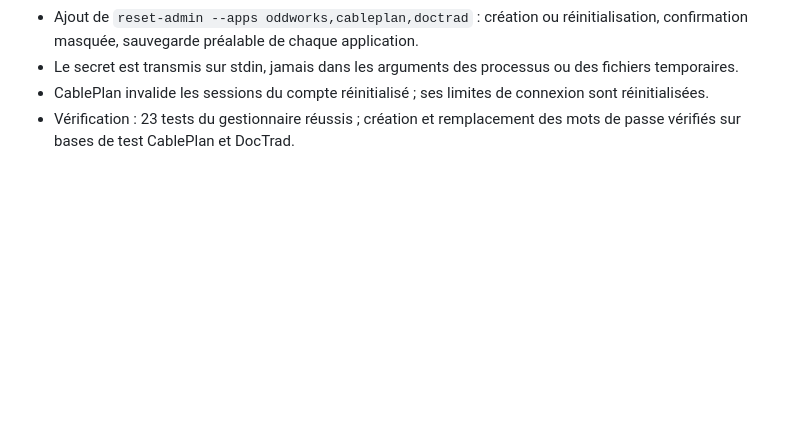
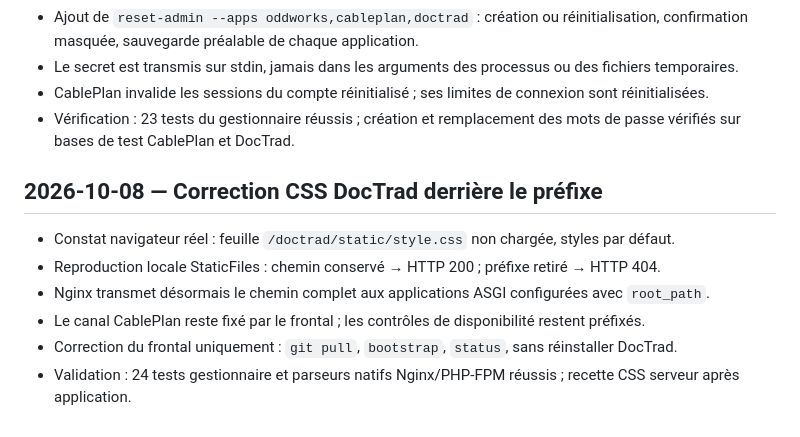
Before and after one commit to pigeonfou/OneForAll, a Markdown page: docs/recensement-etapes.md, the part around the change. Rendered like a GitHub page; blank space fills up the shorter version.

Commit message:
Preserve ASGI prefixes so DocTrad mounted CSS and JS load

```diff
--- a/docs/recensement-etapes.md
+++ b/docs/recensement-etapes.md
@@ -99,3 +99,12 @@ Aucun token, mot de passe, clé privée ou dump de données utilisateur n’est
 - Le secret est transmis sur stdin, jamais dans les arguments des processus ou des fichiers temporaires.
 - CablePlan invalide les sessions du compte réinitialisé ; ses limites de connexion sont réinitialisées.
 - Vérification : 23 tests du gestionnaire réussis ; création et remplacement des mots de passe vérifiés sur bases de test CablePlan et DocTrad.
+
+## 2026-10-08 — Correction CSS DocTrad derrière le préfixe
+
+- Constat navigateur réel : feuille `/doctrad/static/style.css` non chargée, styles par défaut.
+- Reproduction locale StaticFiles : chemin conservé → HTTP 200 ; préfixe retiré → HTTP 404.
+- Nginx transmet désormais le chemin complet aux applications ASGI configurées avec `root_path`.
+- Le canal CablePlan reste fixé par le frontal ; les contrôles de disponibilité restent préfixés.
+- Correction du frontal uniquement : `git pull`, `bootstrap`, `status`, sans réinstaller DocTrad.
+- Validation : 24 tests gestionnaire et parseurs natifs Nginx/PHP-FPM réussis ; recette CSS serveur après application.
```
